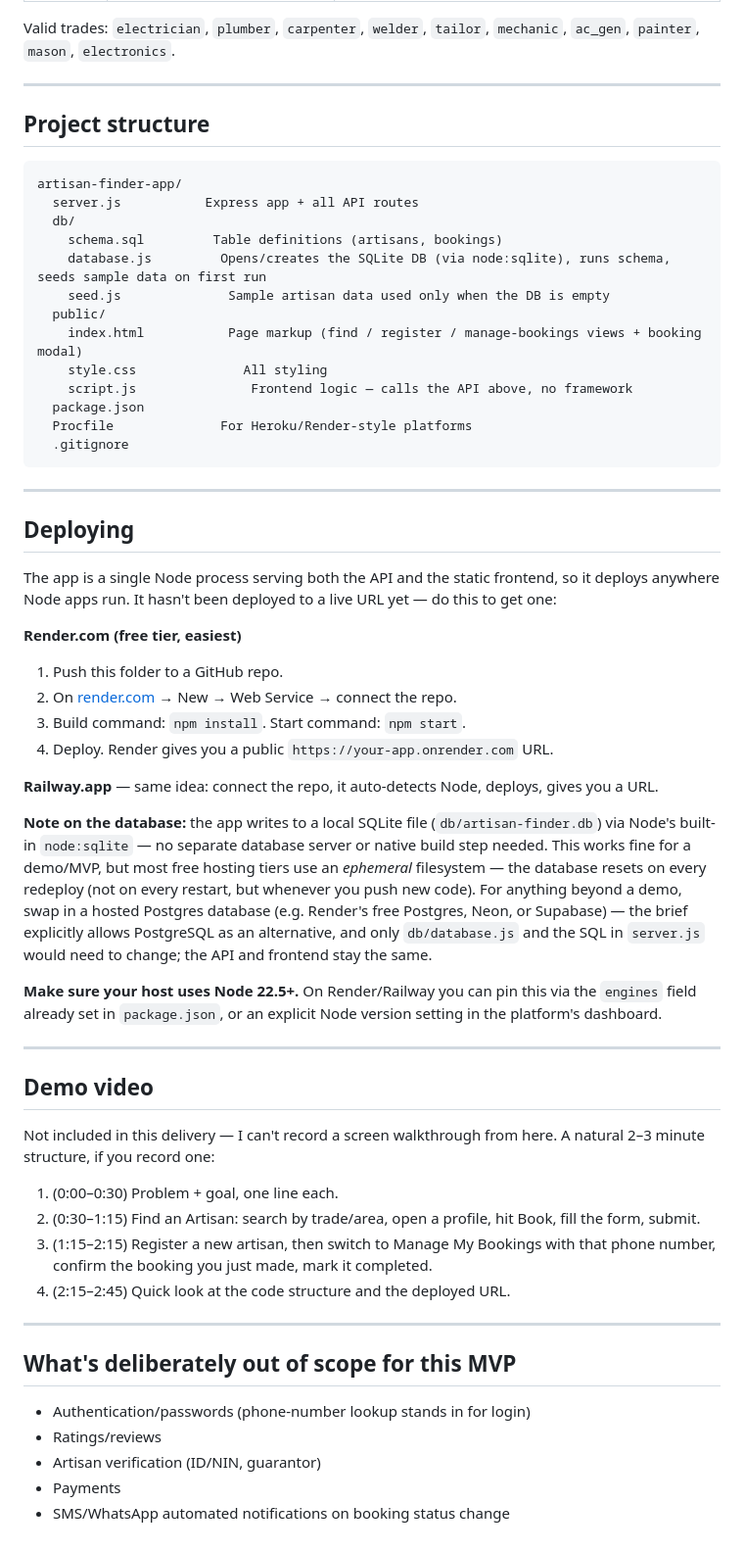
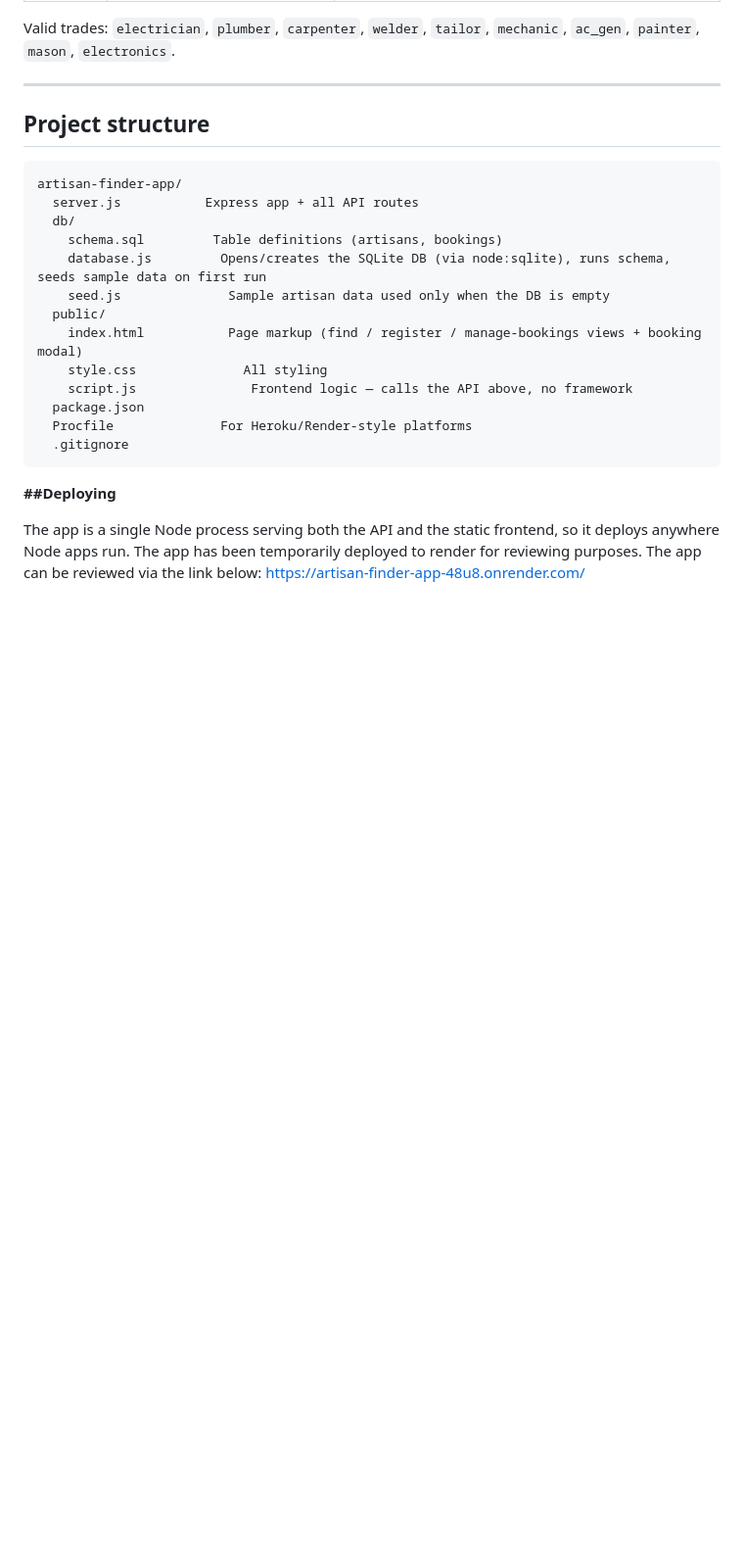
Before and after one commit to Agele6/artisan-finder-app, a Markdown page: README.md, the part around one of its changes. Shown at 98% size. Rendered like a GitHub page; blank space fills up the shorter version.

Commit message:
Included the RENDER Deployment ink after demo publishing.
Updated deployment instructions and added RENDER deployment link.

````diff
--- a/README.md
+++ b/README.md
@@ -100,51 +99,11 @@ artisan-finder-app/
   .gitignore
 ```
 
----
 
-## Deploying
+**##Deploying**
 
 The app is a single Node process serving both the API and the static frontend, so it deploys
-anywhere Node apps run. It hasn't been deployed to a live URL yet — do this to get one:
-
-**Render.com (free tier, easiest)**
-1. Push this folder to a GitHub repo.
-2. On [render.com](https://render.com) → New → Web Service → connect the repo.
-3. Build command: `npm install`. Start command: `npm start`.
-4. Deploy. Render gives you a public `https://your-app.onrender.com` URL.
-
-**Railway.app** — same idea: connect the repo, it auto-detects Node, deploys, gives you a URL.
-
-**Note on the database:** the app writes to a local SQLite file (`db/artisan-finder.db`) via
-Node's built-in `node:sqlite` — no separate database server or native build step needed. This
-works fine for a demo/MVP, but most free hosting tiers use an *ephemeral* filesystem — the
-database resets on every redeploy (not on every restart, but whenever you push new code). For
-anything beyond a demo, swap in a hosted Postgres database (e.g. Render's free Postgres, Neon, or
-Supabase) — the brief explicitly allows PostgreSQL as an alternative, and only `db/database.js`
-and the SQL in `server.js` would need to change; the API and frontend stay the same.
-
-**Make sure your host uses Node 22.5+.** On Render/Railway you can pin this via the `engines`
-field already set in `package.json`, or an explicit Node version setting in the platform's
-dashboard.
-
----
-
-## Demo video
-
-Not included in this delivery — I can't record a screen walkthrough from here. A natural
-2–3 minute structure, if you record one:
-1. (0:00–0:30) Problem + goal, one line each.
-2. (0:30–1:15) Find an Artisan: search by trade/area, open a profile, hit Book, fill the form, submit.
-3. (1:15–2:15) Register a new artisan, then switch to Manage My Bookings with that phone number,
-   confirm the booking you just made, mark it completed.
-4. (2:15–2:45) Quick look at the code structure and the deployed URL.
-
----
-
-## What's deliberately out of scope for this MVP
-
-- Authentication/passwords (phone-number lookup stands in for login)
-- Ratings/reviews
-- Artisan verification (ID/NIN, guarantor)
-- Payments
-- SMS/WhatsApp automated notifications on booking status change
+anywhere Node apps run.
+The app has been temporarily deployed to render for reviewing purposes.
+The app can be reviewed via the link below:
+https://artisan-finder-app-48u8.onrender.com/
````
Also changed, not shown: other parts of README.md (+3 -4 lines).
